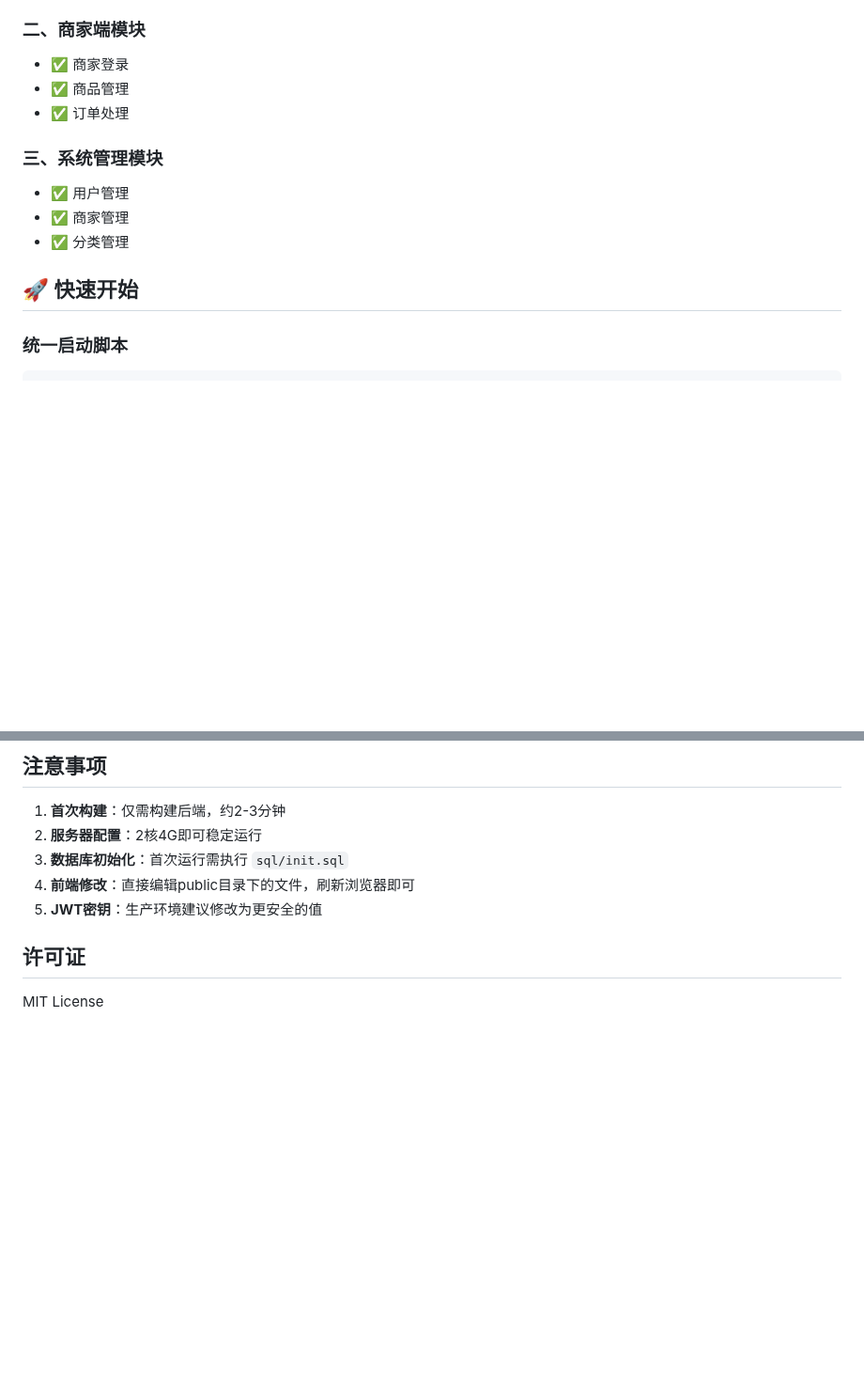
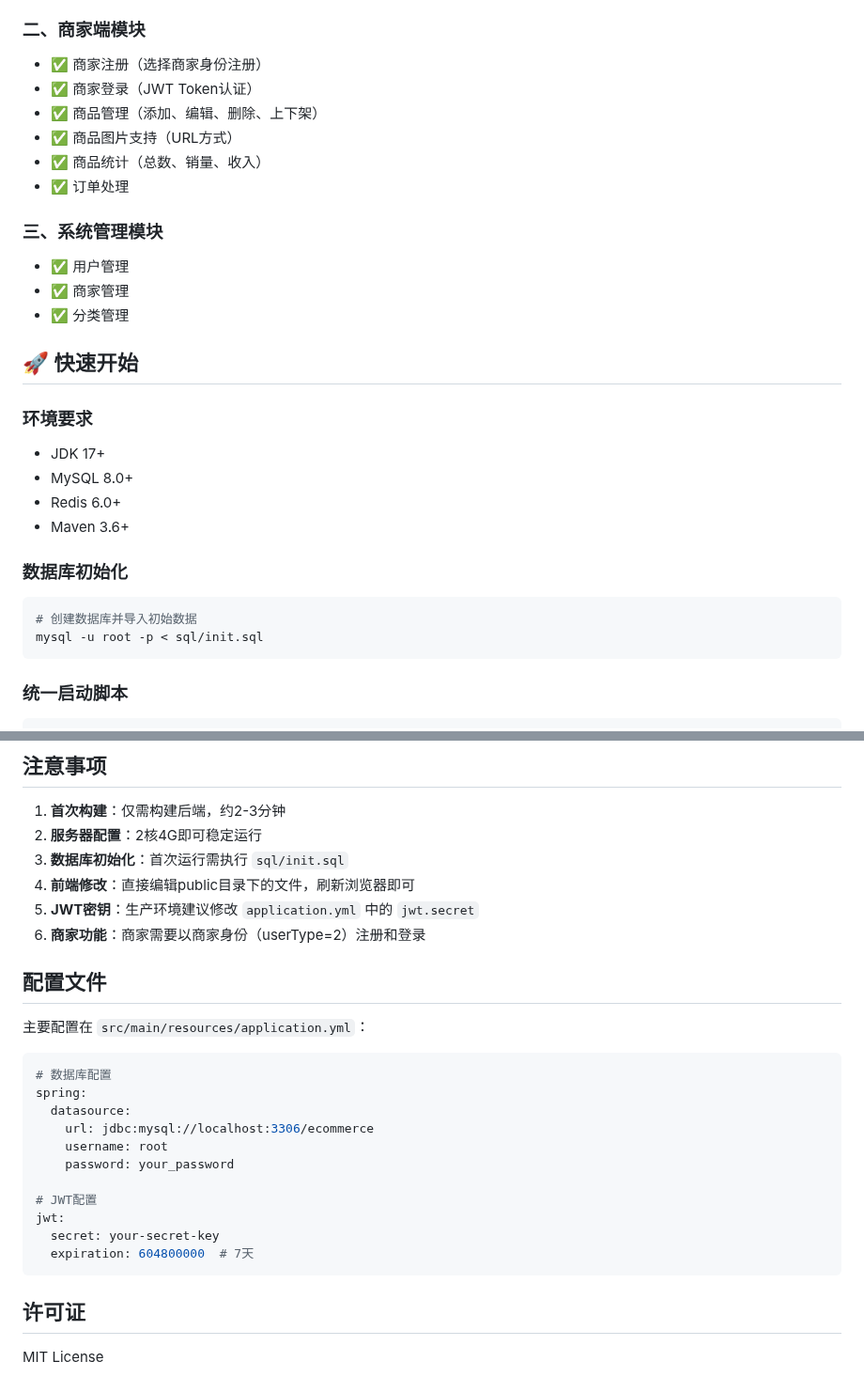
Before and after one commit to Devilsean/E-Commerce-Platform, a Markdown page: README.md, 2 parts joined by grey strips. Shown at 94% size. GitHub-like rendering; blank space fills up the shorter version.

````diff
--- a/README.md
+++ b/README.md
@@ -24,8 +24,11 @@
 - ✅ 订单管理
 
 ### 二、商家端模块
-- ✅ 商家登录
-- ✅ 商品管理
+- ✅ 商家注册（选择商家身份注册）
+- ✅ 商家登录（JWT Token认证）
+- ✅ 商品管理（添加、编辑、删除、上下架）
+- ✅ 商品图片支持（URL方式）
+- ✅ 商品统计（总数、销量、收入）
 - ✅ 订单处理
 
 ### 三、系统管理模块
@@ -34,6 +37,20 @@
 - ✅ 分类管理
 
 ## 🚀 快速开始
+
+### 环境要求
+
+- JDK 17+
+- MySQL 8.0+
+- Redis 6.0+
+- Maven 3.6+
+
+### 数据库初始化
+
+```bash
+# 创建数据库并导入初始数据
+mysql -u root -p < sql/init.sql
+```
 
 ### 统一启动脚本
 
@@ -146,7 +203,26 @@ curl -X GET http://localhost:8080/api/user/info \
 2. **服务器配置**：2核4G即可稳定运行
 3. **数据库初始化**：首次运行需执行 `sql/init.sql`
 4. **前端修改**：直接编辑public目录下的文件，刷新浏览器即可
-5. **JWT密钥**：生产环境建议修改为更安全的值
+5. **JWT密钥**：生产环境建议修改 `application.yml` 中的 `jwt.secret`
+6. **商家功能**：商家需要以商家身份（userType=2）注册和登录
+
+## 配置文件
+
+主要配置在 `src/main/resources/application.yml`：
+
+```yaml
+# 数据库配置
+spring:
+  datasource:
+    url: jdbc:mysql://localhost:3306/ecommerce
+    username: root
+    password: your_password
+
+# JWT配置
+jwt:
+  secret: your-secret-key
+  expiration: 604800000  # 7天
+```
 
 ## 许可证
 
````
Also changed, not shown: other parts of README.md (+108 -68 lines).
